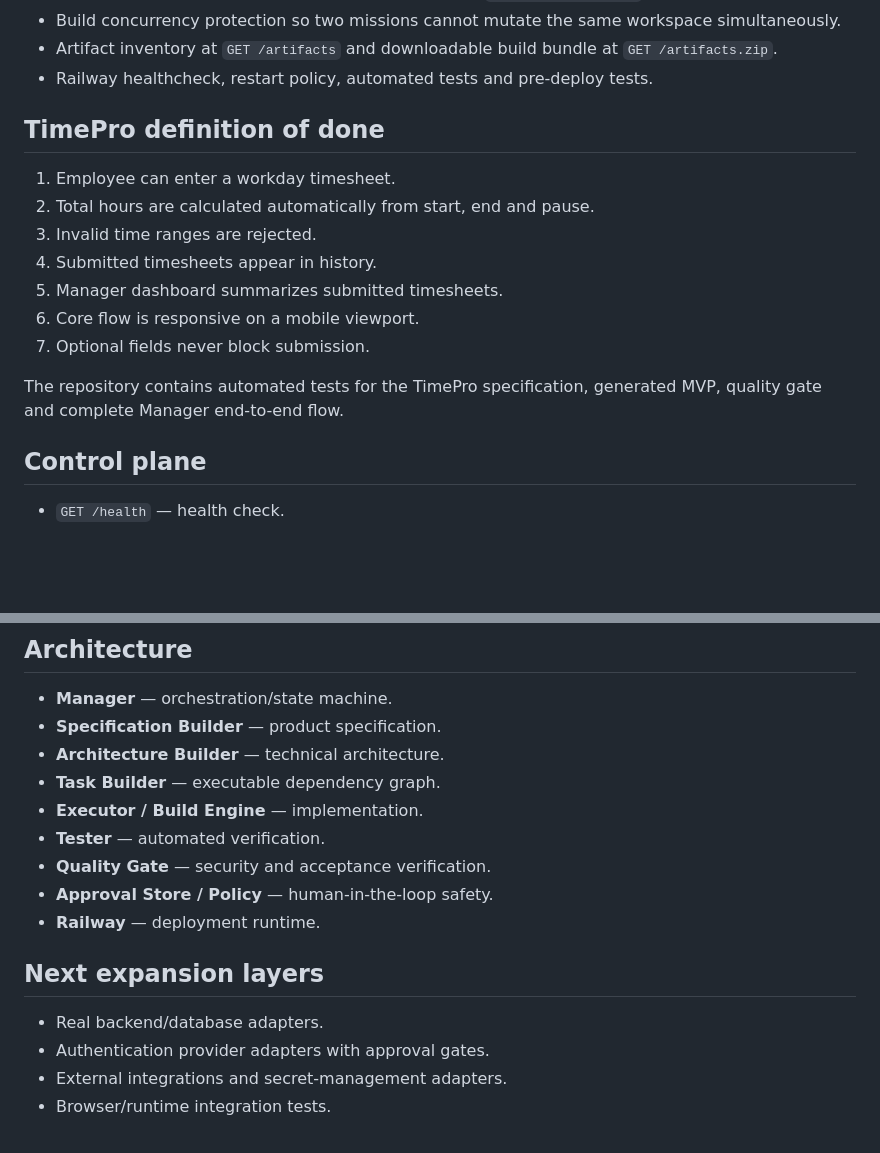
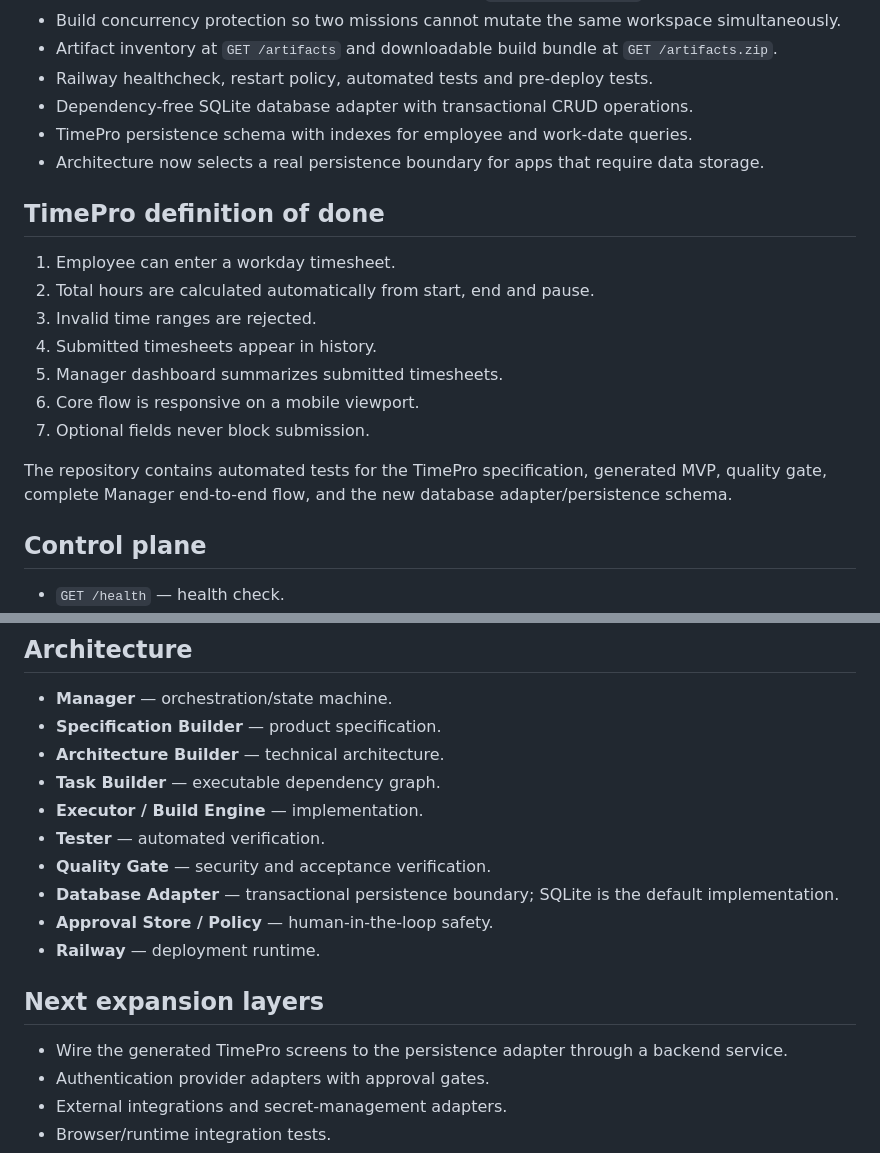
Before and after one commit to Danylloyndss/app-builder, a Markdown page: README.md, 2 parts joined by grey strips. Drawn GitHub-style; blank space fills up the shorter version.

Commit message:
docs: advance builder roadmap to persistence layer

```diff
--- a/README.md
+++ b/README.md
@@ -22,6 +22,9 @@ TimePro is the first end-to-end application used to validate the builder: a mobi
 - Build concurrency protection so two missions cannot mutate the same workspace simultaneously.
 - Artifact inventory at `GET /artifacts` and downloadable build bundle at `GET /artifacts.zip`.
 - Railway healthcheck, restart policy, automated tests and pre-deploy tests.
+- Dependency-free SQLite database adapter with transactional CRUD operations.
+- TimePro persistence schema with indexes for employee and work-date queries.
+- Architecture now selects a real persistence boundary for apps that require data storage.
 
 ## TimePro definition of done
 
@@ -33,7 +36,7 @@ TimePro is the first end-to-end application used to validate the builder: a mobi
 6. Core flow is responsive on a mobile viewport.
 7. Optional fields never block submission.
 
-The repository contains automated tests for the TimePro specification, generated MVP, quality gate and complete Manager end-to-end flow.
+The repository contains automated tests for the TimePro specification, generated MVP, quality gate, complete Manager end-to-end flow, and the new database adapter/persistence schema.
 
 ## Control plane
 
@@ -56,12 +59,13 @@ The repository contains automated tests for the TimePro specification, generated
 - **Executor / Build Engine** — implementation.
 - **Tester** — automated verification.
 - **Quality Gate** — security and acceptance verification.
+- **Database Adapter** — transactional persistence boundary; SQLite is the default implementation.
 - **Approval Store / Policy** — human-in-the-loop safety.
 - **Railway** — deployment runtime.
 
 ## Next expansion layers
 
-- Real backend/database adapters.
+- Wire the generated TimePro screens to the persistence adapter through a backend service.
 - Authentication provider adapters with approval gates.
 - External integrations and secret-management adapters.
 - Browser/runtime integration tests.
```
